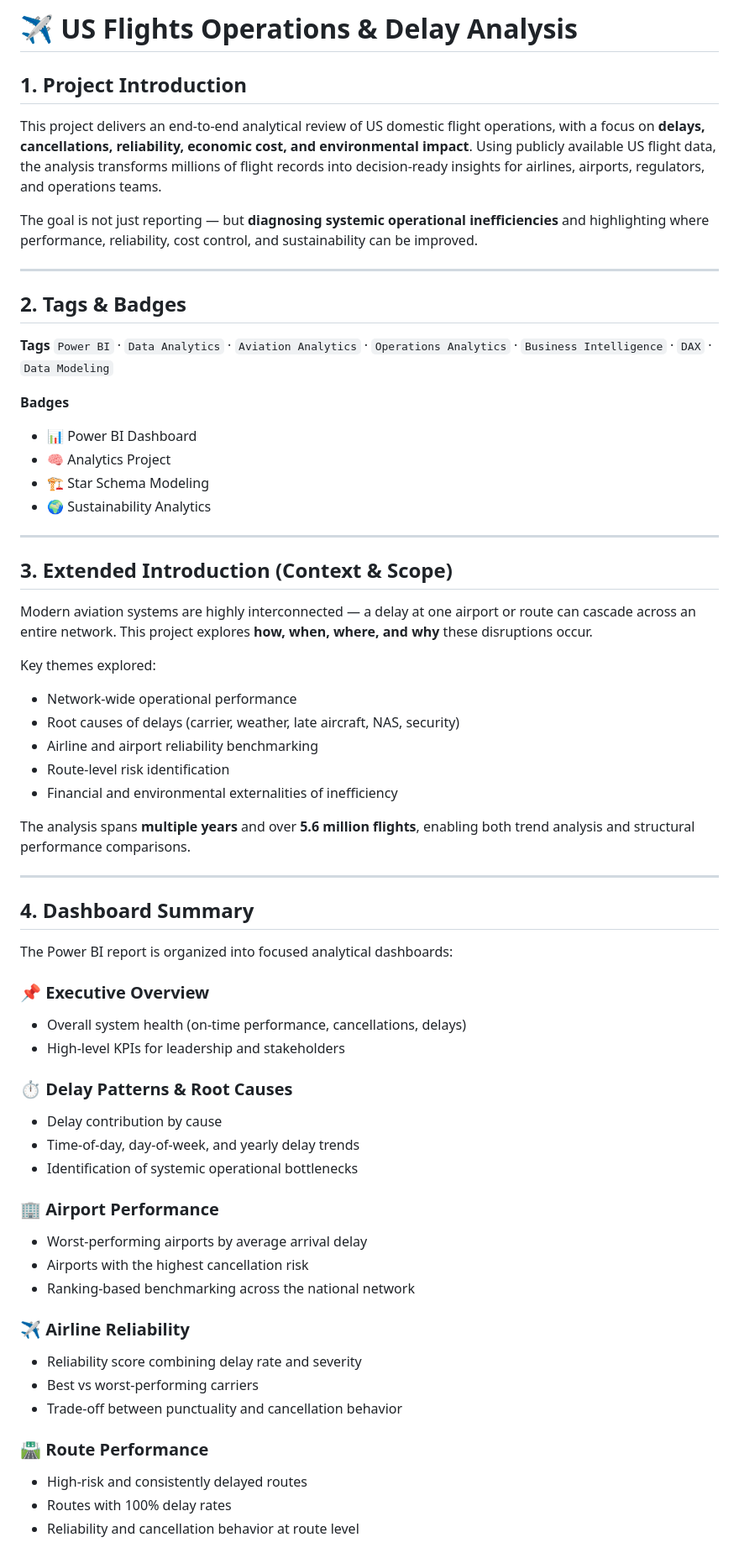
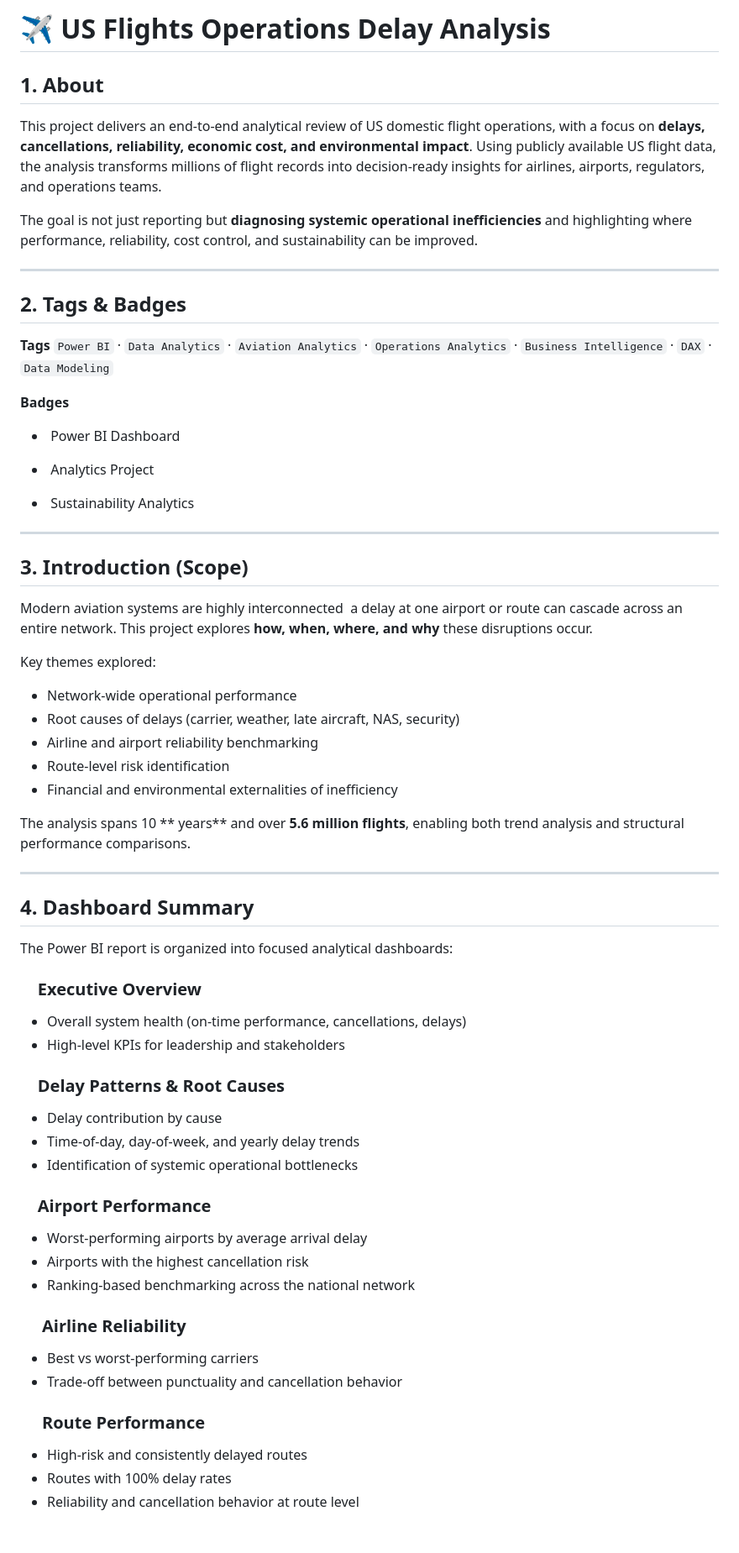
Before and after one commit to Anne-Wambaire-Mwangi/USA-flight-operations-analysis, a Markdown page: README.md, the part around the change printed below. Shown: that part at 84% size. Drawn GitHub-style.

```diff
--- a/README.md
+++ b/README.md
@@ -1,10 +1,10 @@
-#  ✈️ US Flights Operations & Delay Analysis
+# ✈️ US Flights Operations Delay Analysis
 
-## 1. Project Introduction
+## 1. About
 
 This project delivers an end-to-end analytical review of US domestic flight operations, with a focus on **delays, cancellations, reliability, economic cost, and environmental impact**. Using publicly available US flight data, the analysis transforms millions of flight records into decision-ready insights for airlines, airports, regulators, and operations teams.
 
-The goal is not just reporting — but **diagnosing systemic operational inefficiencies** and highlighting where performance, reliability, cost control, and sustainability can be improved.
+The goal is not just reporting but **diagnosing systemic operational inefficiencies** and highlighting where performance, reliability, cost control, and sustainability can be improved.
 
 ---
 
@@ -15,16 +15,17 @@ The goal is not just reporting — but **diagnosing systemic operational ineffic
 
 **Badges**
 
-* 📊 Power BI Dashboard
-* 🧠 Analytics Project
-* 🏗️ Star Schema Modeling
-* 🌍 Sustainability Analytics
+*  Power BI Dashboard
+
+*  Analytics Project
+
+*  Sustainability Analytics
 
 ---
 
-## 3. Extended Introduction (Context & Scope)
+## 3. Introduction (Scope)
 
-Modern aviation systems are highly interconnected — a delay at one airport or route can cascade across an entire network. This project explores **how, when, where, and why** these disruptions occur.
+Modern aviation systems are highly interconnected  a delay at one airport or route can cascade across an entire network. This project explores **how, when, where, and why** these disruptions occur.
 
 Key themes explored:
 
@@ -34,7 +35,7 @@ Key themes explored:
 * Route-level risk identification
 * Financial and environmental externalities of inefficiency
 
-The analysis spans **multiple years** and over **5.6 million flights**, enabling both trend analysis and structural performance comparisons.
+The analysis spans 10 ** years** and over **5.6 million flights**, enabling both trend analysis and structural performance comparisons.
 
 ---
 
@@ -42,30 +43,29 @@ The analysis spans **multiple years** and over **5.6 million flights**, enabling
 
 The Power BI report is organized into focused analytical dashboards:
 
-### 📌 Executive Overview
+###     Executive Overview
 
 * Overall system health (on-time performance, cancellations, delays)
 * High-level KPIs for leadership and stakeholders
 
-### ⏱️ Delay Patterns & Root Causes
+###     Delay Patterns & Root Causes
 
 * Delay contribution by cause
 * Time-of-day, day-of-week, and yearly delay trends
 * Identification of systemic operational bottlenecks
 
-### 🏢 Airport Performance
+###     Airport Performance
 
 * Worst-performing airports by average arrival delay
 * Airports with the highest cancellation risk
 * Ranking-based benchmarking across the national network
 
-### ✈️ Airline Reliability
+###      Airline Reliability
 
-* Reliability score combining delay rate and severity
 * Best vs worst-performing carriers
 * Trade-off between punctuality and cancellation behavior
 
-### 🛣️ Route Performance
+###      Route Performance
 
 * High-risk and consistently delayed routes
 * Routes with 100% delay rates
```
Also changed, not shown: other parts of README.md (+111 -19 lines).
